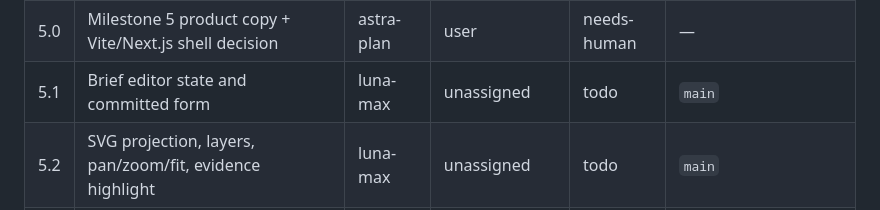
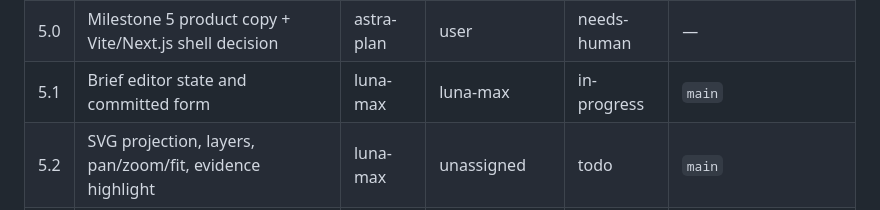
Before and after one commit to Ponti23/floor-plan-generator-v2, a Markdown page: knowledge/BOARD.md, the part around the change. Drawn GitHub-style.

Commit message:
chore: claim PlanLab milestone 5.1

```diff
--- a/knowledge/BOARD.md
+++ b/knowledge/BOARD.md
@@ -32,7 +32,7 @@ Active design: [`planlab/README.md`](./planlab/README.md) · staged plan: [`../D
 | 3.9 | D4 generation-result payload projection | terra-max | orchestrator (`/root`) | done | `main` (`458b5ac`) |
 | 4.1 | Milestone 4 UI shell (worker + three-pane app) | terra-max | orchestrator (`/root`) | done | `main` (`89b9fc7`) |
 | 5.0 | Milestone 5 product copy + Vite/Next.js shell decision | astra-plan | user | needs-human | — |
-| 5.1 | Brief editor state and committed form | luna-max | unassigned | todo | `main` |
+| 5.1 | Brief editor state and committed form | luna-max | luna-max | in-progress | `main` |
 | 5.2 | SVG projection, layers, pan/zoom/fit, evidence highlight | luna-max | unassigned | todo | `main` |
 | 5.3 | Result selector and analysis projection | luna-max | unassigned | todo | `main` |
 | 5.4 | Generation states, stale-result affordances, keyboard/a11y | terra-max | unassigned | todo | `main` |
```
